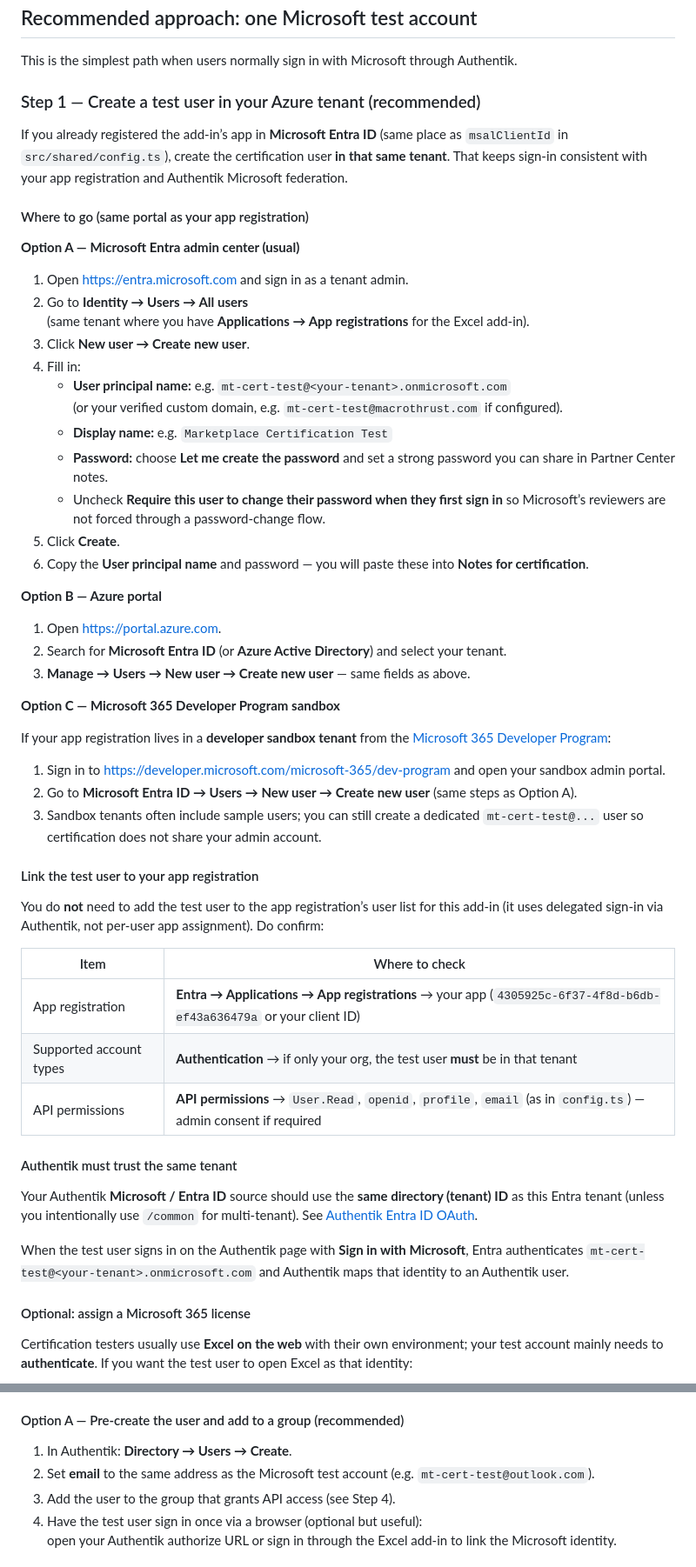
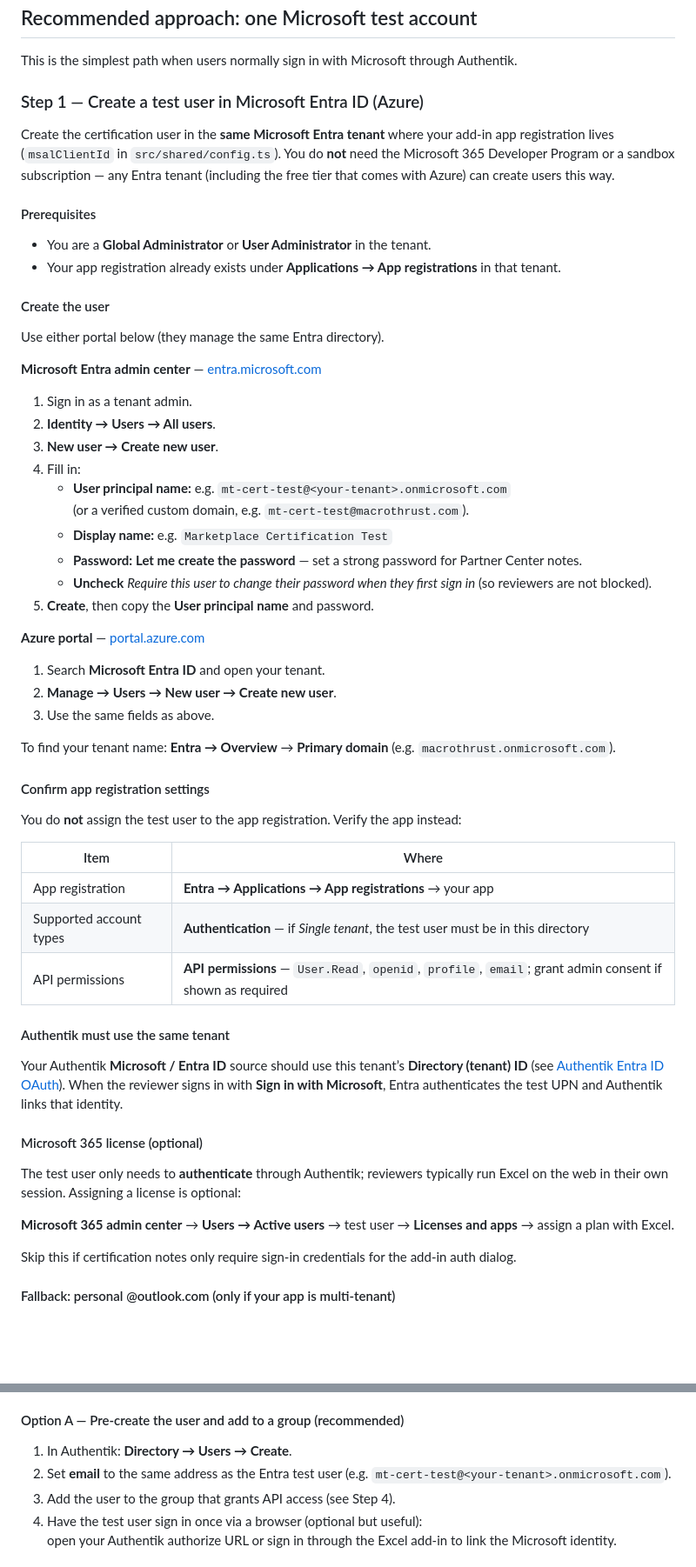
Before and after one commit to MacroThrust/api-excel-client, a Markdown page: docs/internal/authentik-test-accounts.md, 2 parts joined by grey strips. Shown at 87% size. Rendered like a GitHub page; blank space fills up the shorter version.

Commit message:
Drop M365 Developer Program path; use Azure Entra user creation only
Co-authored-by: Matteo Angeloni <mattange@gmail.com>

```diff
--- a/docs/internal/authentik-test-accounts.md
+++ b/docs/internal/authentik-test-accounts.md
@@ -47,58 +47,61 @@ Microsoft will **not** email you for credentials. If anything is missing, the su
 
 This is the simplest path when users normally sign in with Microsoft through Authentik.
 
-### Step 1 — Create a test user in your Azure tenant (recommended)
+### Step 1 — Create a test user in Microsoft Entra ID (Azure)
 
-If you already registered the add-in’s app in **Microsoft Entra ID** (same place as `msalClientId` in `src/shared/config.ts`), create the certification user **in that same tenant**. That keeps sign-in consistent with your app registration and Authentik Microsoft federation.
+Create the certification user in the **same Microsoft Entra tenant** where your add-in app registration lives (`msalClientId` in `src/shared/config.ts`). You do **not** need the Microsoft 365 Developer Program or a sandbox subscription — any Entra tenant (including the free tier that comes with Azure) can create users this way.
 
-#### Where to go (same portal as your app registration)
+#### Prerequisites
 
-**Option A — Microsoft Entra admin center (usual)**
+- You are a **Global Administrator** or **User Administrator** in the tenant.
+- Your app registration already exists under **Applications → App registrations** in that tenant.
 
-1. Open [https://entra.microsoft.com](https://entra.microsoft.com) and sign in as a tenant admin.
-2. Go to **Identity → Users → All users**
-   (same tenant where you have **Applications → App registrations** for the Excel add-in).
-3. Click **New user → Create new user**.
+#### Create the user
+
+Use either portal below (they manage the same Entra directory).
+
+**Microsoft Entra admin center** — [entra.microsoft.com](https://entra.microsoft.com)
+
+1. Sign in as a tenant admin.
+2. **Identity → Users → All users**.
+3. **New user → Create new user**.
 4. Fill in:
    - **User principal name:** e.g. `mt-cert-test@<your-tenant>.onmicrosoft.com`
-     (or your verified custom domain, e.g. `mt-cert-test@macrothrust.com` if configured).
+     (or a verified custom domain, e.g. `mt-cert-test@macrothrust.com`).
    - **Display name:** e.g. `Marketplace Certification Test`
-   - **Password:** choose **Let me create the password** and set a strong password you can share in Partner Center notes.
-   - Uncheck **Require this user to change their password when they first sign in** so Microsoft’s reviewers are not forced through a password-change flow.
-5. Click **Create**.
-6. Copy the **User principal name** and password — you will paste these into **Notes for certification**.
+   - **Password:** **Let me create the password** — set a strong password for Partner Center notes.
+   - **Uncheck** *Require this user to change their password when they first sign in* (so reviewers are not blocked).
+5. **Create**, then copy the **User principal name** and password.
 
-**Option B — Azure portal**
+**Azure portal** — [portal.azure.com](https://portal.azure.com)
 
-1. Open [https://portal.azure.com](https://portal.azure.com).
-2. Search for **Microsoft Entra ID** (or **Azure Active Directory**) and select your tenant.
-3. **Manage → Users → New user → Create new user** — same fields as above.
+1. Search **Microsoft Entra ID** and open your tenant.
+2. **Manage → Users → New user → Create new user**.
+3. Use the same fields as above.
 
-**Option C — Microsoft 365 Developer Program sandbox**
+To find your tenant name: **Entra → Overview** → **Primary domain** (e.g. `macrothrust.onmicrosoft.com`).
 
-If your app registration lives in a **developer sandbox tenant** from the [Microsoft 365 Developer Program](https://developer.microsoft.com/microsoft-365/dev-program):
+#### Confirm app registration settings
 
-1. Sign in to [https://developer.microsoft.com/microsoft-365/dev-program](https://developer.microsoft.com/microsoft-365/dev-program) and open your sandbox admin portal.
-2. Go to **Microsoft Entra ID → Users → New user → Create new user** (same steps as Option A).
-3. Sandbox tenants often include sample users; you can still create a dedicated `mt-cert-test@...` user so certification does not share your admin account.
+You do **not** assign the test user to the app registration. Verify the app instead:
 
-#### Link the test user to your app registration
+| Item | Where |
+|------|--------|
+| App registration | **Entra → Applications → App registrations** → your app |
+| Supported account types | **Authentication** — if *Single tenant*, the test user must be in this directory |
+| API permissions | **API permissions** — `User.Read`, `openid`, `profile`, `email`; grant admin consent if shown as required |
 
-You do **not** need to add the test user to the app registration’s user list for this add-in (it uses delegated sign-in via Authentik, not per-user app assignment). Do confirm:
+#### Authentik must use the same tenant
 
-| Item | Where to check |
-|------|----------------|
-| App registration | **Entra → Applications → App registrations** → your app (`4305925c-6f37-4f8d-b6db-ef43a636479a` or your client ID) |
-| Supported account types | **Authentication** → if only your org, the test user **must** be in that tenant |
-| API permissions | **API permissions** → `User.Read`, `openid`, `profile`, `email` (as in `config.ts`) — admin consent if required |
+Your Authentik **Microsoft / Entra ID** source should use this tenant’s **Directory (tenant) ID** (see [Authentik Entra ID OAuth](https://docs.goauthentik.io/users-sources/sources/social-logins/entra-id/oauth/)). When the reviewer signs in with **Sign in with Microsoft**, Entra authenticates the test UPN and Authentik links that identity.
 
-#### Authentik must trust the same tenant
+#### Microsoft 365 license (optional)
 
-Your Authentik **Microsoft / Entra ID** source should use the **same directory (tenant) ID** as this Entra tenant (unless you intentionally use `/common` for multi-tenant). See [Authentik Entra ID OAuth](https://docs.goauthentik.io/users-sources/sources/social-logins/entra-id/oauth/).
+The test user only needs to **authenticate** through Authentik; reviewers typically run Excel on the web in their own session. Assigning a license is optional:
 
-When the test user signs in on the Authentik page with **Sign in with Microsoft**, Entra authenticates `mt-cert-test@<your-tenant>.onmicrosoft.com` and Authentik maps that identity to an Authentik user.
+**Microsoft 365 admin center** → **Users → Active users** → test user → **Licenses and apps** → assign a plan with Excel.
 
-#### Optional: assign a Microsoft 365 license
+Skip this if certification notes only require sign-in credentials for the add-in auth dialog.
 
-Certification testers usually use **Excel on the web** with their own environment; your test account mainly needs to **authenticate**. If you want the test user to open Excel as that identity:
+#### Fallback: personal @outlook.com (only if your app is multi-tenant)
 
@@ -133,7 +127,7 @@ Do **one** of the following **before** submission:
 #### Option A — Pre-create the user and add to a group (recommended)
 
 1. In Authentik: **Directory → Users → Create**.
-2. Set **email** to the same address as the Microsoft test account (e.g. `mt-cert-test@outlook.com`).
+2. Set **email** to the same address as the Entra test user (e.g. `mt-cert-test@<your-tenant>.onmicrosoft.com`).
 3. Add the user to the group that grants API access (see Step 4).
 4. Have the test user sign in once via a browser (optional but useful):
    open your Authentik authorize URL or sign in through the Excel add-in to link the Microsoft identity.
```
Also changed, not shown: other parts of docs/internal/authentik-test-accounts.md (+2 -11 lines), docs/internal/microsoft-marketplace-publication.md (+1 -1 lines).
